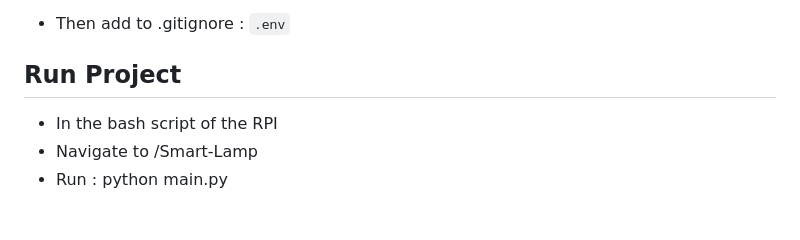
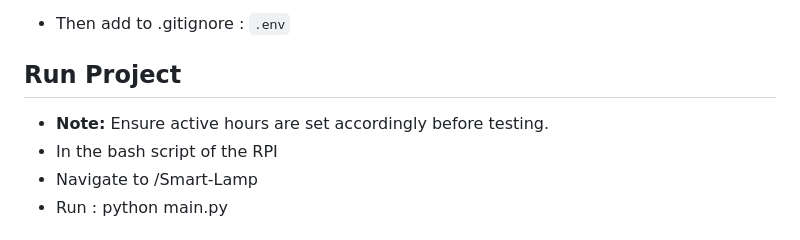
Before and after one commit to zukery10/Smart-Lamp, a Markdown page: ReadMe.md, the part around the change. Rendered like a GitHub page.

Commit message:
Update ReadMe.md
Added Note for ensuring active hours are set to test/run

```diff
--- a/ReadMe.md
+++ b/ReadMe.md
@@ -101,6 +101,7 @@ Smart-Lamp/
 
 ## Run Project
 
+- **Note:** Ensure active hours are set accordingly before testing.
 - In the bash script of the RPI
 - Navigate to /Smart-Lamp
 - Run : python main.py
```
